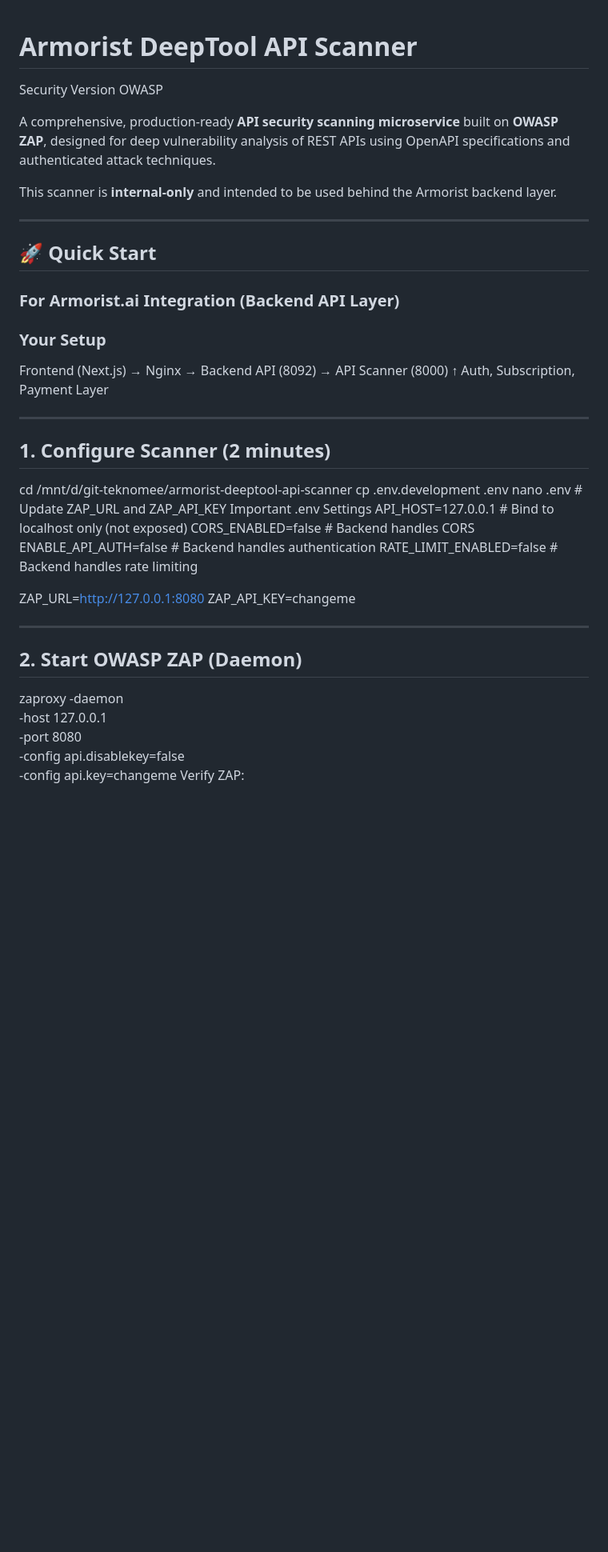
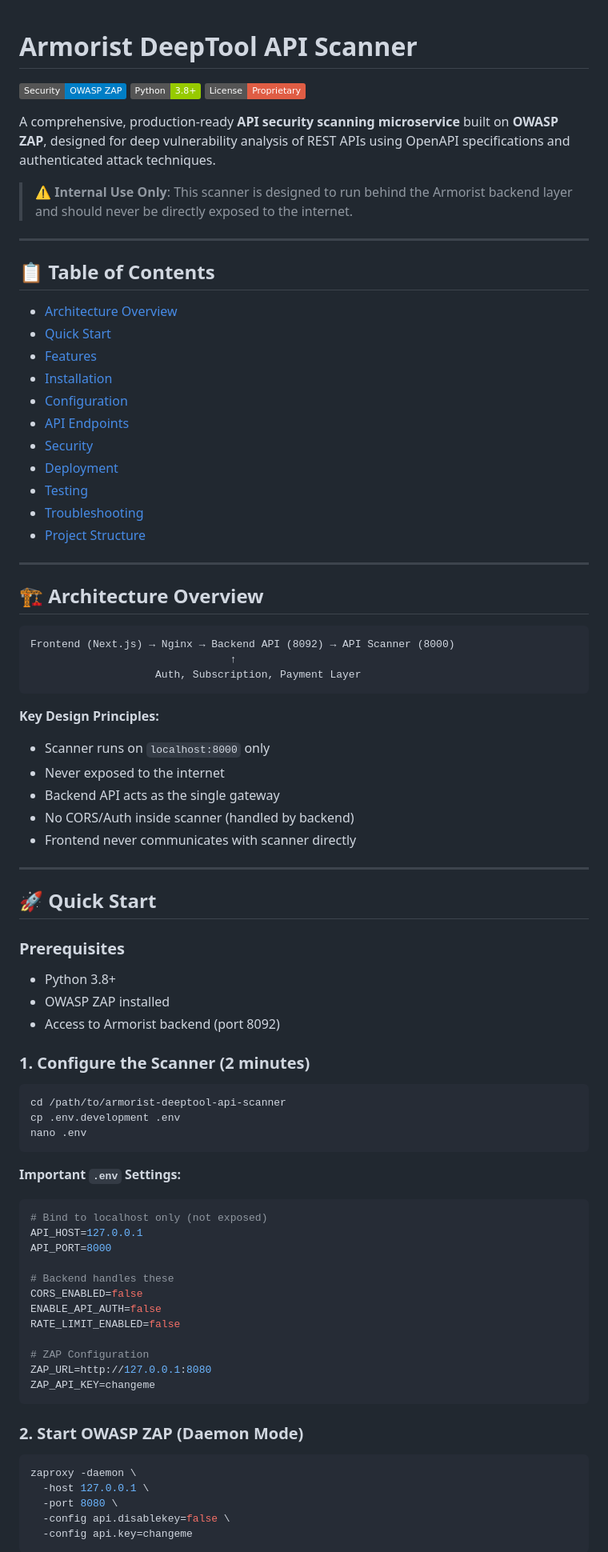
Before and after one commit to aftabaziz01/learning-JS, a Markdown page: README.md, the part around one of its changes. Shown at 80% size. Rendered like a GitHub page; badges without logos; blank space fills up the shorter version.

````diff
--- a/README.md
+++ b/README.md
@@ -1,45 +1,88 @@
 # Armorist DeepTool API Scanner
-Security Version OWASP
 
-A comprehensive, production-ready **API security scanning microservice** built on **OWASP ZAP**,
-designed for deep vulnerability analysis of REST APIs using OpenAPI specifications and
-authenticated attack techniques.
+[![Security](https://img.shields.io/badge/Security-OWASP%20ZAP-blue)](https://www.zaproxy.org/)
+[![Python](https://img.shields.io/badge/Python-3.8+-green)](https://www.python.org/)
+[![License](https://img.shields.io/badge/License-Proprietary-red)](LICENSE)
 
-This scanner is **internal-only** and intended to be used behind the Armorist backend layer.
+A comprehensive, production-ready **API security scanning microservice** built on **OWASP ZAP**, designed for deep vulnerability analysis of REST APIs using OpenAPI specifications and authenticated attack techniques.
+
+> **⚠️ Internal Use Only**: This scanner is designed to run behind the Armorist backend layer and should never be directly exposed to the internet.
+
+---
+
+## 📋 Table of Contents
+
+- [Architecture Overview](#-architecture-overview)
+- [Quick Start](#-quick-start)
+- [Features](#-features)
+- [Installation](#-installation)
+- [Configuration](#-configuration)
+- [API Endpoints](#-api-endpoints)
+- [Security](#-security)
+- [Deployment](#-deployment)
+- [Testing](#-testing)
+- [Troubleshooting](#-troubleshooting)
+- [Project Structure](#-project-structure)
+
+---
+
+## 🏗 Architecture Overview
+
+```
+Frontend (Next.js) → Nginx → Backend API (8092) → API Scanner (8000)
+                                ↑
+                    Auth, Subscription, Payment Layer
+```
+
+**Key Design Principles:**
+- Scanner runs on `localhost:8000` only
+- Never exposed to the internet
+- Backend API acts as the single gateway
+- No CORS/Auth inside scanner (handled by backend)
+- Frontend never communicates with scanner directly
 
 ---
 
 ## 🚀 Quick Start
-### For Armorist.ai Integration (Backend API Layer)
 
-### Your Setup
+### Prerequisites
 
-Frontend (Next.js)  → Nginx → Backend API (8092) → API Scanner (8000)
-                                ↑
-                    Auth, Subscription, Payment Layer
+- Python 3.8+
+- OWASP ZAP installed
+- Access to Armorist backend (port 8092)
 
----
+### 1. Configure the Scanner (2 minutes)
 
-## 1. Configure Scanner (2 minutes)
+```bash
+cd /path/to/armorist-deeptool-api-scanner
+cp .env.development .env
+nano .env
+```
 
-cd /mnt/d/git-teknomee/armorist-deeptool-api-scanner
-cp .env.development .env
-nano .env   # Update ZAP_URL and ZAP_API_KEY
-Important .env Settings
-API_HOST=127.0.0.1        # Bind to localhost only (not exposed)
-CORS_ENABLED=false        # Backend handles CORS
-ENABLE_API_AUTH=false    # Backend handles authentication
-RATE_LIMIT_ENABLED=false # Backend handles rate limiting
+**Important `.env` Settings:**
 
+```bash
+# Bind to localhost only (not exposed)
+API_HOST=127.0.0.1
+API_PORT=8000
+
+# Backend handles these
+CORS_ENABLED=false
+ENABLE_API_AUTH=false
+RATE_LIMIT_ENABLED=false
+
+# ZAP Configuration
 ZAP_URL=http://127.0.0.1:8080
 ZAP_API_KEY=changeme
+```
 
----
-## 2. Start OWASP ZAP (Daemon)
+### 2. Start OWASP ZAP (Daemon Mode)
+
+```bash
 zaproxy -daemon \
   -host 127.0.0.1 \
   -port 8080 \
   -config api.disablekey=false \
   -config api.key=changeme
-Verify ZAP:
+```
 
````
Also changed, not shown: other parts of README.md (+344 -149 lines).
